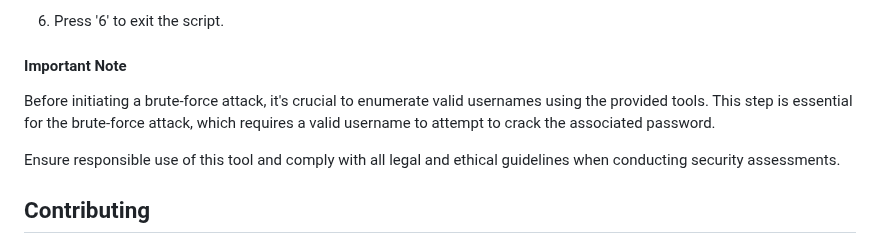
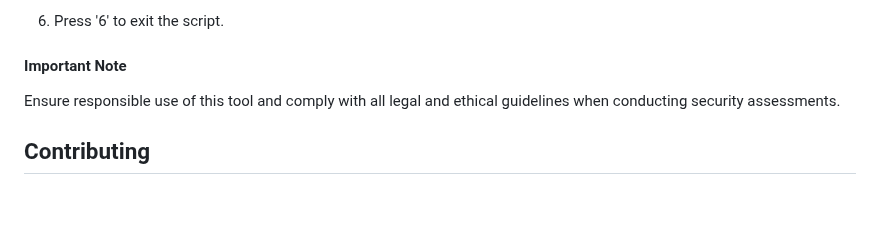
Before and after one commit to protos50/SQLi-BruteForcer-Test-RustServer, a Markdown page: README.md, the part around the change. Rendered like a GitHub page; blank space fills up the shorter version.

```diff
--- a/README.md
+++ b/README.md
@@ -146,8 +146,6 @@ python main_bf.py
 
 #### Important Note
 
-Before initiating a brute-force attack, it's crucial to enumerate valid usernames using the provided tools. This step is essential for the brute-force attack, which requires a valid username to attempt to crack the associated password.
-
 Ensure responsible use of this tool and comply with all legal and ethical guidelines when conducting security assessments.
 
 ## Contributing
```
